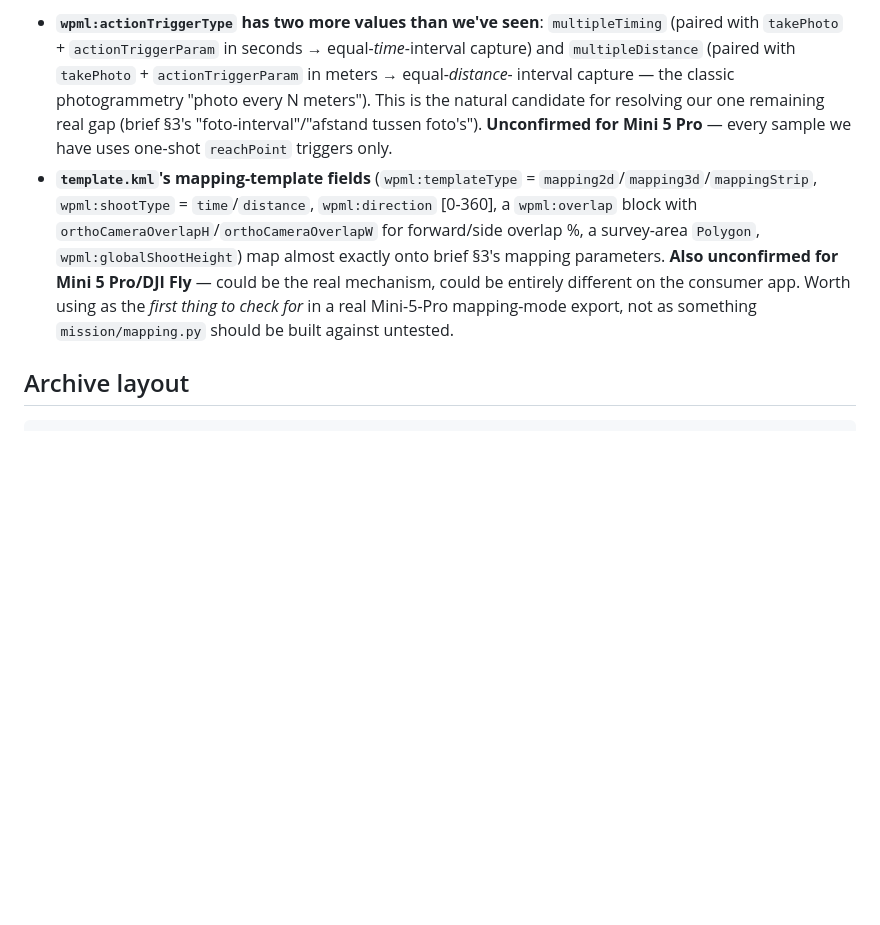
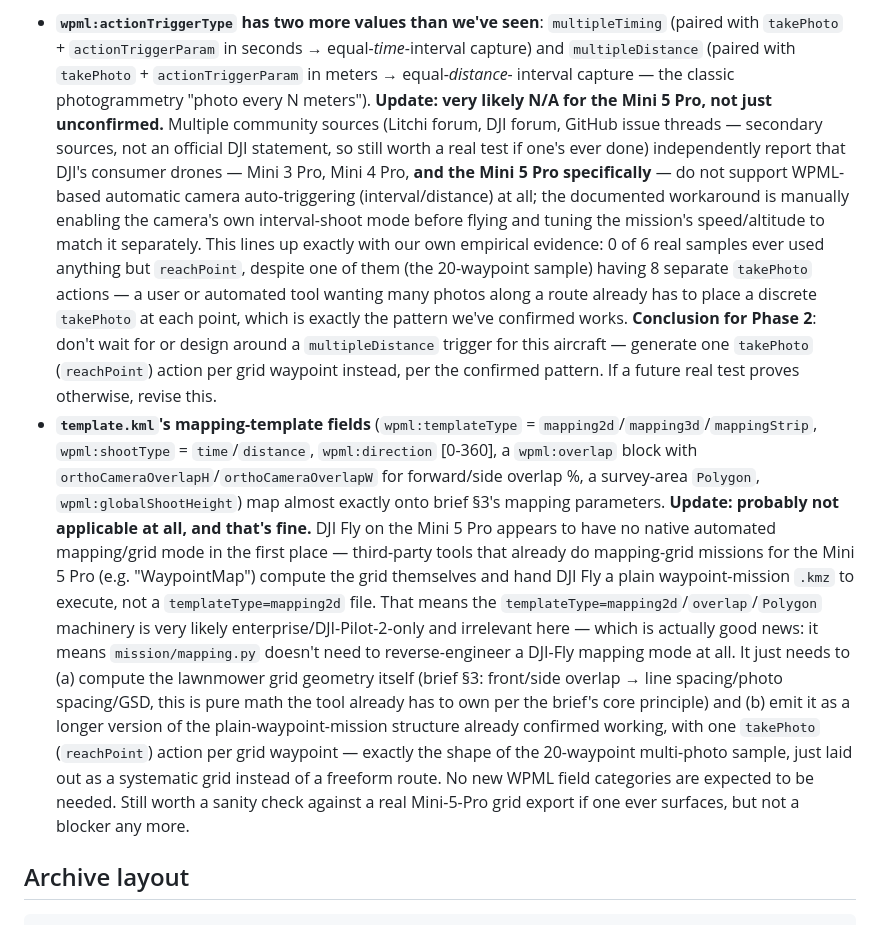
Before and after one commit to paulRenDev/Stocazzo, a Markdown page: dji_mission_builder/docs/WPML_FINDINGS.md, the part around the change. Drawn GitHub-style; blank space fills up the shorter version.

```diff
--- a/dji_mission_builder/docs/WPML_FINDINGS.md
+++ b/dji_mission_builder/docs/WPML_FINDINGS.md
@@ -80,20 +80,50 @@ hold they'd shortcut a lot of Phase 2 design work:
   seconds → equal-*time*-interval capture) and `multipleDistance` (paired
   with `takePhoto` + `actionTriggerParam` in meters → equal-*distance*-
   interval capture — the classic photogrammetry "photo every N meters").
-  This is the natural candidate for resolving our one remaining real gap
-  (brief §3's "foto-interval"/"afstand tussen foto's"). **Unconfirmed for
-  Mini 5 Pro** — every sample we have uses one-shot `reachPoint` triggers
-  only.
+  **Update: very likely N/A for the Mini 5 Pro, not just unconfirmed.**
+  Multiple community sources (Litchi forum, DJI forum, GitHub issue
+  threads — secondary sources, not an official DJI statement, so still
+  worth a real test if one's ever done) independently report that DJI's
+  consumer drones — Mini 3 Pro, Mini 4 Pro, **and the Mini 5 Pro
+  specifically** — do not support WPML-based automatic camera
+  auto-triggering (interval/distance) at all; the documented workaround
+  is manually enabling the camera's own interval-shoot mode before
+  flying and tuning the mission's speed/altitude to match it separately.
+  This lines up exactly with our own empirical evidence: 0 of 6 real
+  samples ever used anything but `reachPoint`, despite one of them
+  (the 20-waypoint sample) having 8 separate `takePhoto` actions — a user
+  or automated tool wanting many photos along a route already has to
+  place a discrete `takePhoto` at each point, which is exactly the
+  pattern we've confirmed works. **Conclusion for Phase 2**: don't wait
+  for or design around a `multipleDistance` trigger for this aircraft —
+  generate one `takePhoto` (`reachPoint`) action per grid waypoint
+  instead, per the confirmed pattern. If a future real test proves
+  otherwise, revise this.
 - **`template.kml`'s mapping-template fields** (`wpml:templateType` =
   `mapping2d`/`mapping3d`/`mappingStrip`, `wpml:shootType` =
   `time`/`distance`, `wpml:direction` [0-360], a `wpml:overlap` block with
   `orthoCameraOverlapH`/`orthoCameraOverlapW` for forward/side overlap %,
   a survey-area `Polygon`, `wpml:globalShootHeight`) map almost exactly
-  onto brief §3's mapping parameters. **Also unconfirmed for Mini 5
-  Pro/DJI Fly** — could be the real mechanism, could be entirely
-  different on the consumer app. Worth using as the *first thing to check
-  for* in a real Mini-5-Pro mapping-mode export, not as something
-  `mission/mapping.py` should be built against untested.
+  onto brief §3's mapping parameters. **Update: probably not applicable
+  at all, and that's fine.** DJI Fly on the Mini 5 Pro appears to have no
+  native automated mapping/grid mode in the first place — third-party
+  tools that already do mapping-grid missions for the Mini 5 Pro (e.g.
+  "WaypointMap") compute the grid themselves and hand DJI Fly a plain
+  waypoint-mission `.kmz` to execute, not a `templateType=mapping2d`
+  file. That means the `templateType=mapping2d`/`overlap`/`Polygon`
+  machinery is very likely enterprise/DJI-Pilot-2-only and irrelevant
+  here — which is actually good news: it means `mission/mapping.py`
+  doesn't need to reverse-engineer a DJI-Fly mapping mode at all. It just
+  needs to (a) compute the lawnmower grid geometry itself (brief §3:
+  front/side overlap → line spacing/photo spacing/GSD, this is pure math
+  the tool already has to own per the brief's core principle) and (b)
+  emit it as a longer version of the plain-waypoint-mission structure
+  already confirmed working, with one `takePhoto` (`reachPoint`) action
+  per grid waypoint — exactly the shape of the 20-waypoint multi-photo
+  sample, just laid out as a systematic grid instead of a freeform route.
+  No new WPML field categories are expected to be needed. Still worth a
+  sanity check against a real Mini-5-Pro grid export if one ever
+  surfaces, but not a blocker any more.
 
 ## Archive layout
 
```
Also changed, not shown: dji_mission_builder/AGENTS.md (+18 -16 lines), dji_mission_builder/docs/BUILD_SPEC.md (+67 -57 lines).
